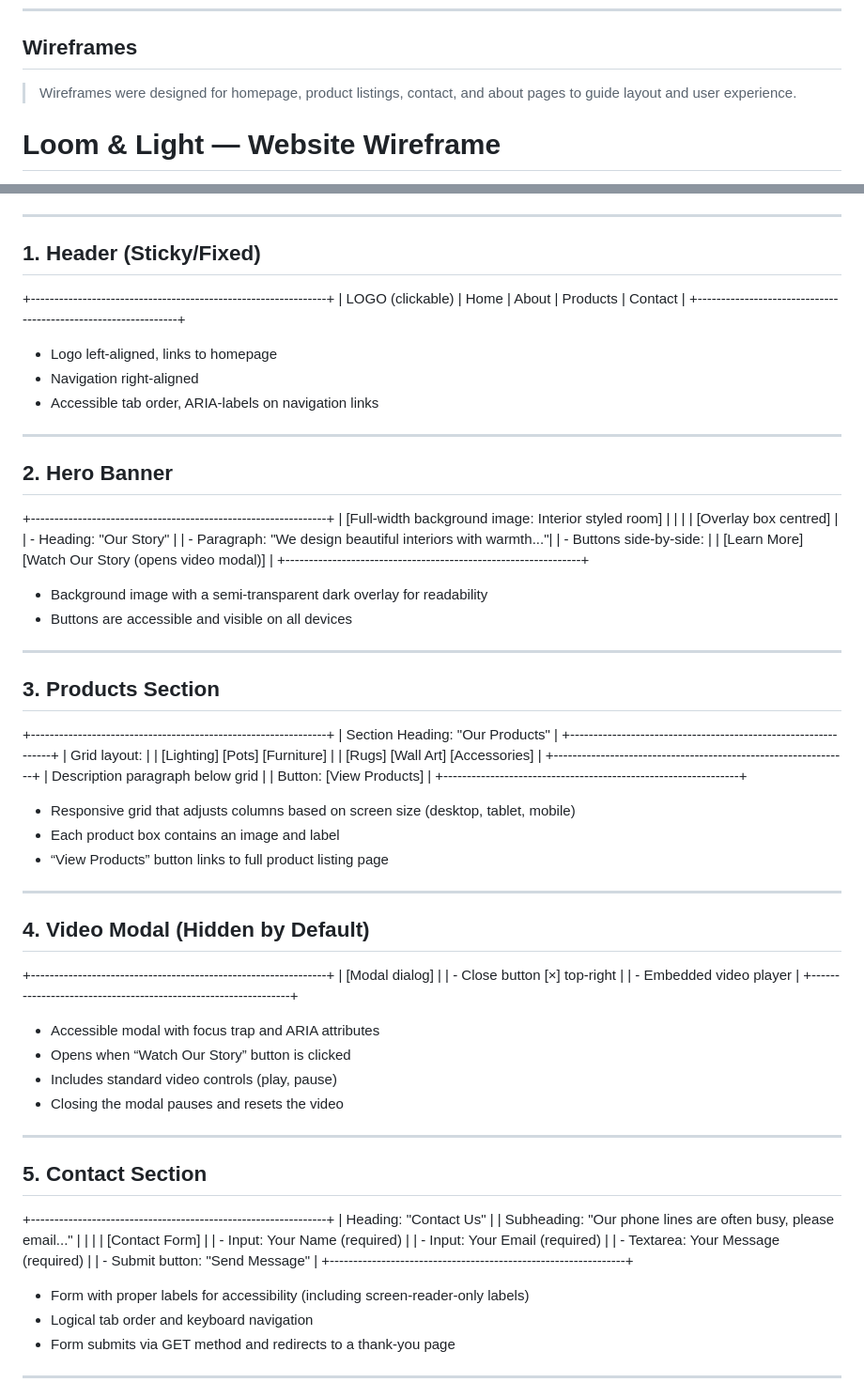
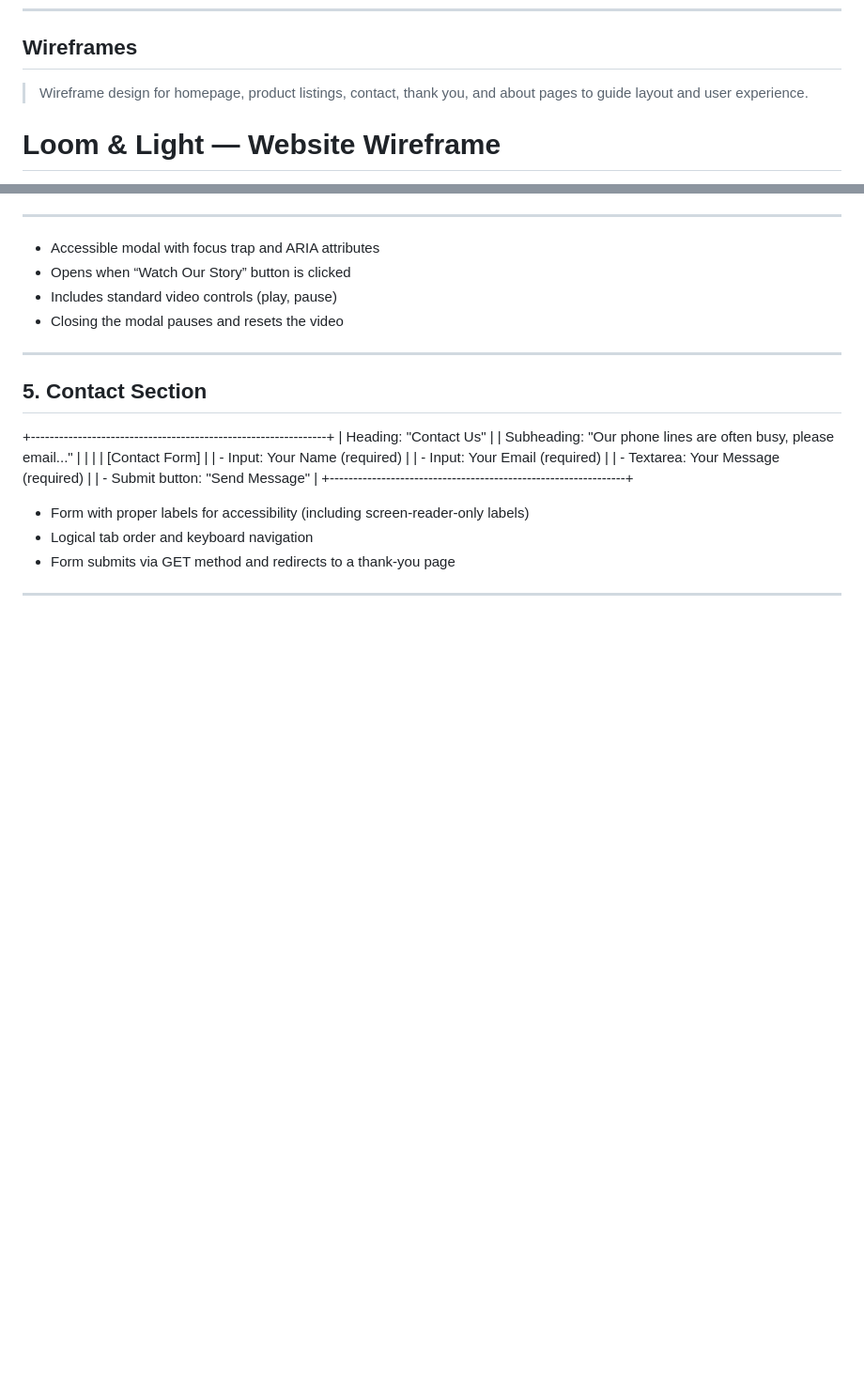
Before and after one commit to thomasfitz24/HTML-Milestone-Project1, a Markdown page: README.md, 2 parts joined by grey strips. Shown at 94% size. GitHub-like rendering; blank space fills up the shorter version.

```diff
--- a/README.md
+++ b/README.md
@@ -86,5 +86,5 @@ The idea for this project stems from my background in SEO and several months of
 
 ## Wireframes
 
-> Wireframes were designed for homepage, product listings, contact, and about pages to guide layout and user experience.
+> Wireframe design for homepage, product listings, contact, thank you, and about pages to guide layout and user experience.
 # Loom & Light — Website Wireframe
@@ -91,66 +96,5 @@ The idea for this project stems from my background in SEO and several months of
 
 ---
-
-## 1. Header (Sticky/Fixed)
-
-+---------------------------------------------------------------+
-| LOGO (clickable) | Home | About | Products | Contact |
-+---------------------------------------------------------------+
-
-
-- Logo left-aligned, links to homepage
-- Navigation right-aligned
-- Accessible tab order, ARIA-labels on navigation links
-
----
-
-## 2. Hero Banner
-
-+---------------------------------------------------------------+
-| [Full-width background image: Interior styled room] |
-| |
-| [Overlay box centred] |
-| - Heading: "Our Story" |
-| - Paragraph: "We design beautiful interiors with warmth..."|
-| - Buttons side-by-side: |
-| [Learn More] [Watch Our Story (opens video modal)] |
-+---------------------------------------------------------------+
-
-
-- Background image with a semi-transparent dark overlay for readability
-- Buttons are accessible and visible on all devices
-
----
-
-## 3. Products Section
-
-+---------------------------------------------------------------+
-| Section Heading: "Our Products" |
-+---------------------------------------------------------------+
-| Grid layout: |
-| [Lighting] [Pots] [Furniture] |
-| [Rugs] [Wall Art] [Accessories] |
-+---------------------------------------------------------------+
-| Description paragraph below grid |
-| Button: [View Products] |
-+---------------------------------------------------------------+
-
-
-- Responsive grid that adjusts columns based on screen size (desktop, tablet, mobile)
-- Each product box contains an image and label
-- “View Products” button links to full product listing page
-
----
-
-## 4. Video Modal (Hidden by Default)
-
-+---------------------------------------------------------------+
-| [Modal dialog] |
-| - Close button [×] top-right |
-| - Embedded video player |
-+---------------------------------------------------------------+
-
-
 - Accessible modal with focus trap and ARIA attributes
 - Opens when “Watch Our Story” button is clicked
 - Includes standard video controls (play, pause)
```
Also changed, not shown: other parts of README.md (+5 -0 lines).
